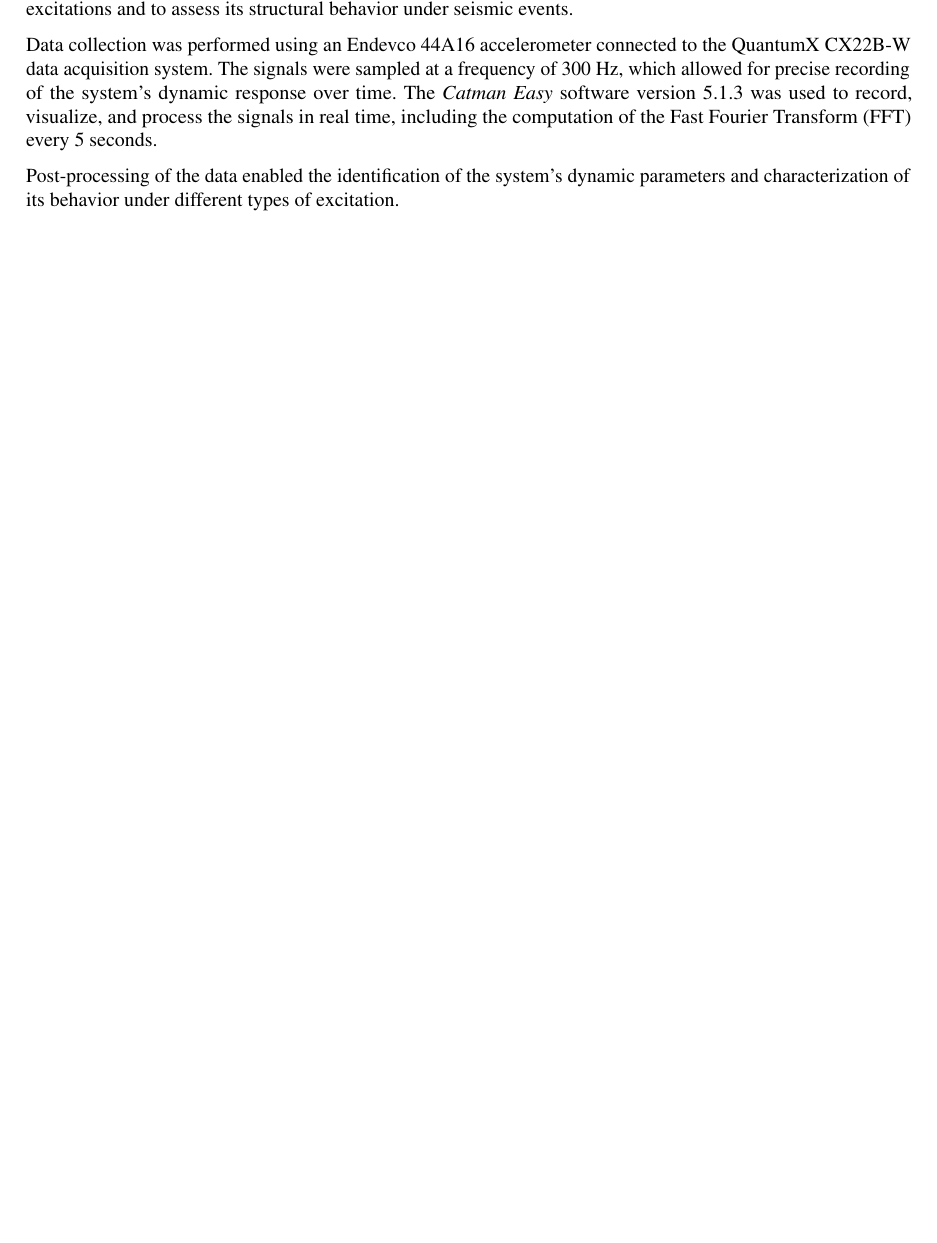
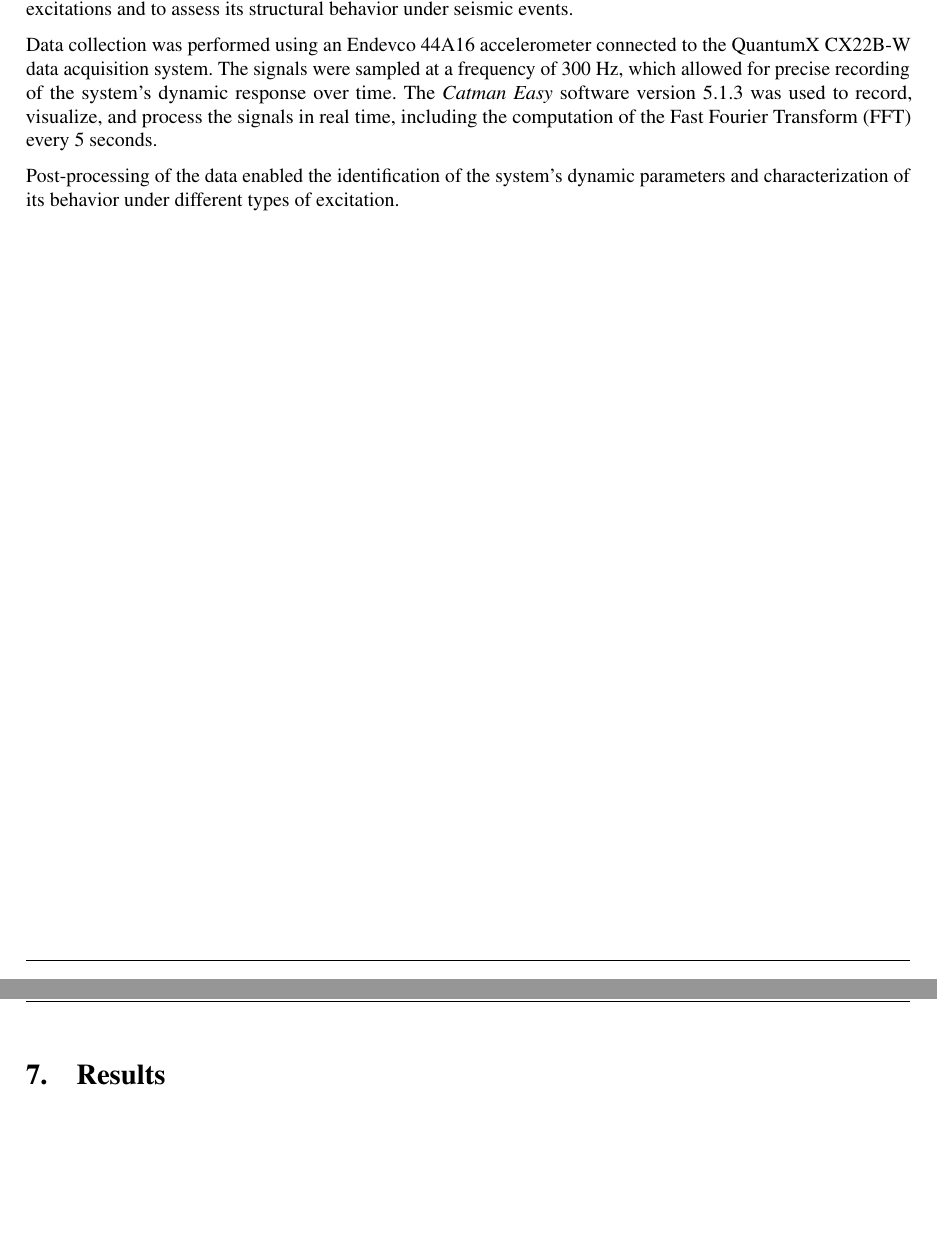
Before and after one commit to LukasWolff2002/LAB_1_DYNAMICS, a LaTeX document (INFORME/Informe.tex): part of page 9 of 9 before the commit and two parts of pages 9 and 10 of 10 after it, the two joined at a grey line, cut so that both start at the same text, the shorter picture padded with empty space. Compiled offline with pdfLaTeX.

Commit message:
avance structure description

```diff
--- a/INFORME/Informe.tex
+++ b/INFORME/Informe.tex
@@ -381,4 +381,21 @@ Data collection was performed using an Endevco 44A16 accelerometer connected to
 
 Post-processing of the data enabled the identification of the system’s dynamic parameters and characterization of its behavior under different types of excitation.
 
+\newpage
+\section{Results}
+
+
+
+
+
+
+
+
+
+
+
+
+
+
+
 \end{document}
```
Also changed, not shown: CODE/transfer_function_estimate.py (+0 -1 lines).
